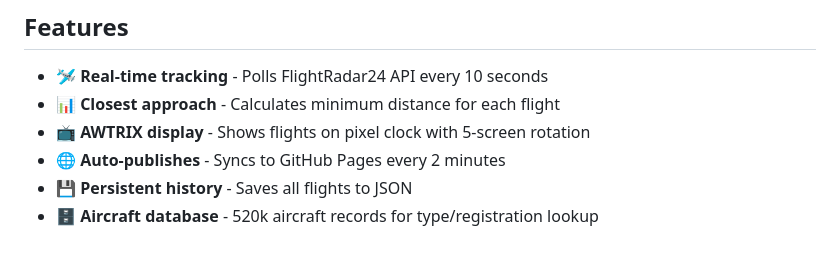
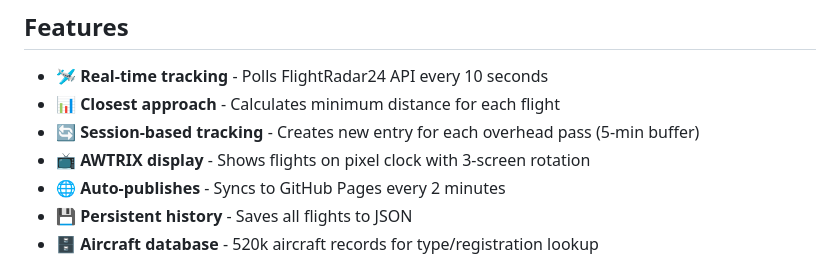
Before and after one commit to jackwallner/flight-tracker-service, a Markdown page: README.md, the part around one of its changes. Drawn GitHub-style.

```diff
--- a/README.md
+++ b/README.md
@@ -9,7 +9,8 @@
 
 - 🛩️ **Real-time tracking** - Polls FlightRadar24 API every 10 seconds
 - 📊 **Closest approach** - Calculates minimum distance for each flight
-- 📺 **AWTRIX display** - Shows flights on pixel clock with 5-screen rotation
+- 🔄 **Session-based tracking** - Creates new entry for each overhead pass (5-min buffer)
+- 📺 **AWTRIX display** - Shows flights on pixel clock with 3-screen rotation
 - 🌐 **Auto-publishes** - Syncs to GitHub Pages every 2 minutes
 - 💾 **Persistent history** - Saves all flights to JSON
 - 🗄️ **Aircraft database** - 520k aircraft records for type/registration lookup
```
Also changed, not shown: other parts of README.md (+34 -20 lines).
